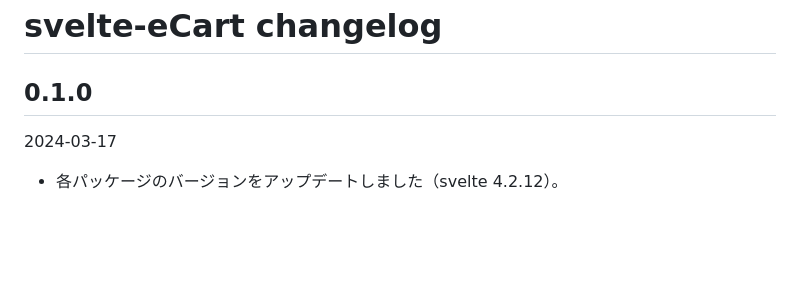
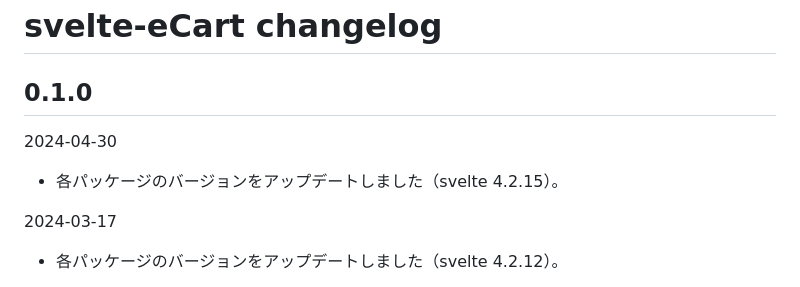
Before and after one commit to ru-museum/svelte-eCart, a Markdown page: CHANGELOG.md, the part around the change. Drawn GitHub-style; blank space fills up the shorter version.

```diff
--- a/CHANGELOG.md
+++ b/CHANGELOG.md
@@ -1,6 +1,9 @@
 # svelte-eCart changelog
 
 ## 0.1.0
+
+2024-04-30
+- 各パッケージのバージョンをアップデートしました（svelte 4.2.15）。
 
 2024-03-17
 - 各パッケージのバージョンをアップデートしました（svelte 4.2.12）。
```
